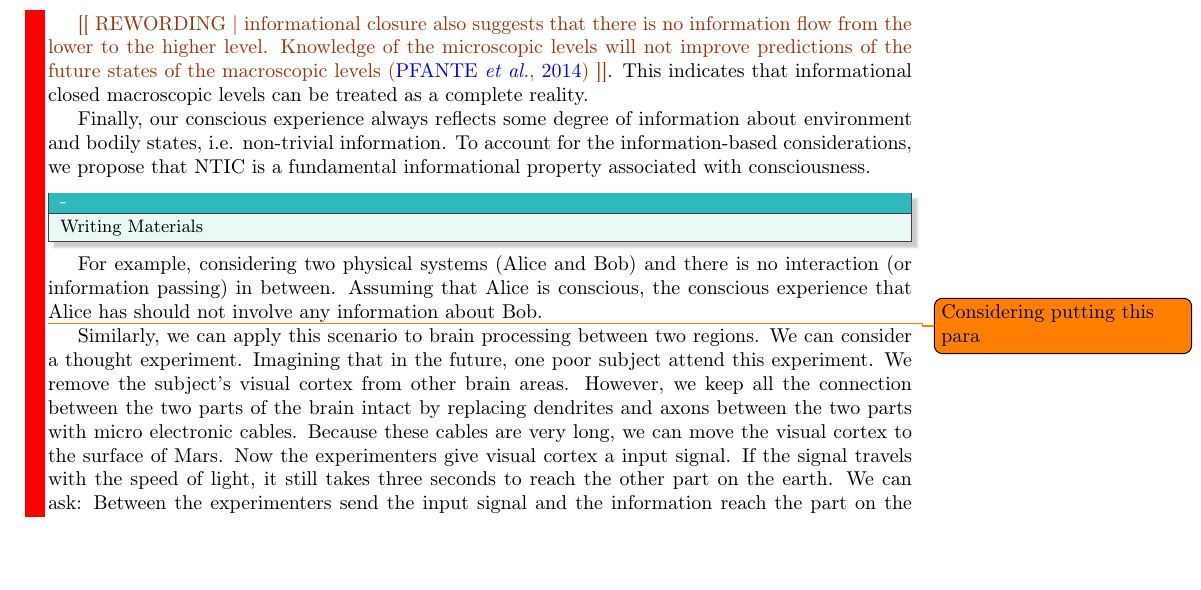
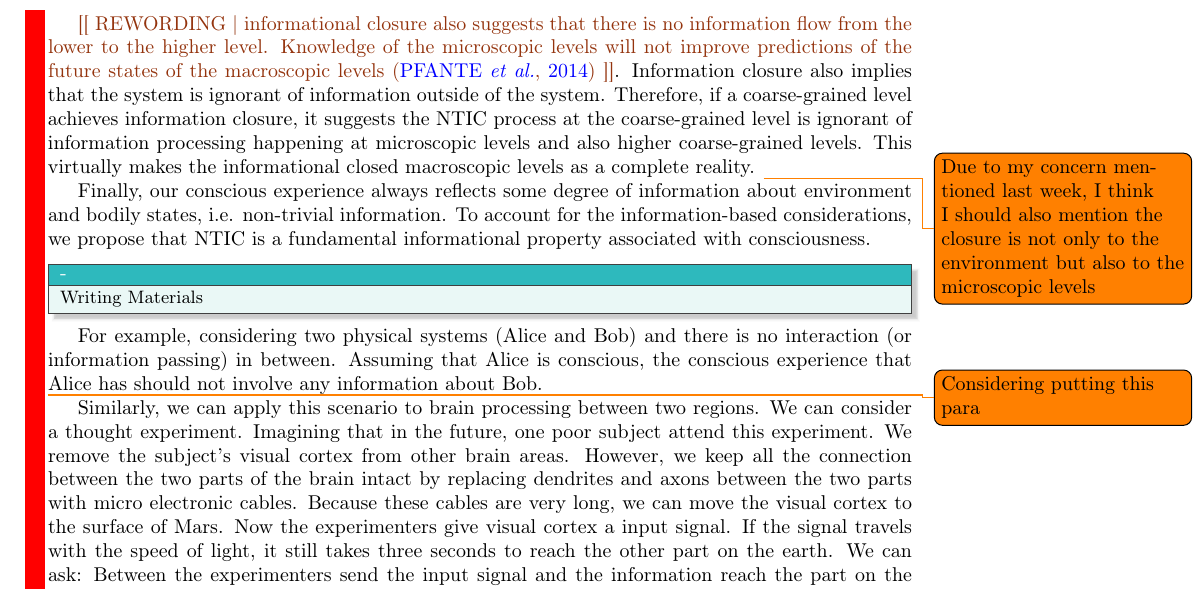
Before and after one commit to uclyyu/Paper_neural_coarse_graining_of_consciousness, a LaTeX paper (Paper_neural_coarse_graining_of_consciousness.tex): part of page 13 of 43, cut so that both start at the same text, the shorter picture padded with empty space. Compiled offline with pdfLaTeX.

Commit message:
add something in chapter 4 beginning

```diff
--- a/Paper_neural_coarse_graining_of_consciousness.tex
+++ b/Paper_neural_coarse_graining_of_consciousness.tex
@@ -740,9 +740,14 @@
 
         Next, we next consider the second presumptive fact that the information in consciousness is bound. Even though information involved in every conscious percept is extremely rich, it is still limited and we do not consciously feel everything in this universe. This leads to the boundary problems of consciousness \cite{goff2006experiences}. There should exist information boundaries for every conscious entity. Presuming consciousness is information-based phenomenon, we can identify the boundaries with measures from information theory. Particularly, in this case, boundaries can be defined by information closure. Therefore, information closure should be observed in conscious entities in the physical reality.
 
-        \rewording{informational closure also suggests that there is no information flow from the lower to the higher level. Knowledge of the microscopic levels will not improve predictions of the future states of the macroscopic levels \citep{PFANTE.2014}}. This indicates that informational closed macroscopic levels can be treated as a complete reality.
+
+        \rewording{informational closure also suggests that there is no information flow from the lower to the higher level. Knowledge of the microscopic levels will not improve predictions of the future states of the macroscopic levels \citep{PFANTE.2014}}.
+        Information closure also implies that the system is ignorant of information outside of the system. Therefore, if a coarse-grained level achieves information closure, it suggests the NTIC process at the coarse-grained level is ignorant of information processing happening at microscopic levels and also higher coarse-grained levels. This virtually makes the informational closed macroscopic levels as a complete reality.
+        \todo{Due to my concern mentioned last week, I think I should also mention the closure is not only to the environment but also to the microscopic levels}
 
         Finally, our conscious experience always reflects some degree of information about environment and bodily states, i.e. non-trivial information. To account for the information-based considerations, we propose that NTIC is a fundamental informational property associated with consciousness.
+
+
 
         \begin{WritingMaterials}
         For example, considering two physical systems (Alice and Bob) and there is no interaction (or information passing) in between. Assuming that Alice is conscious, the conscious experience that Alice has should not involve any information about Bob.
```
